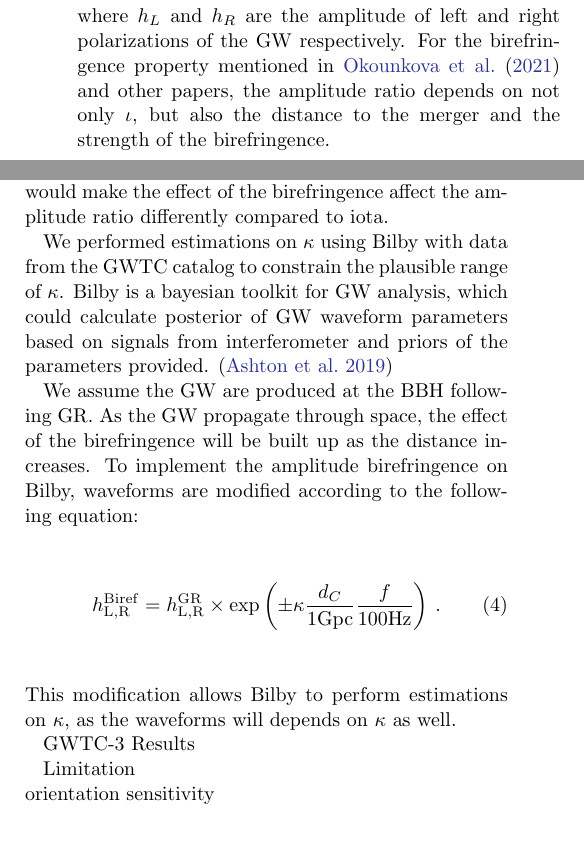
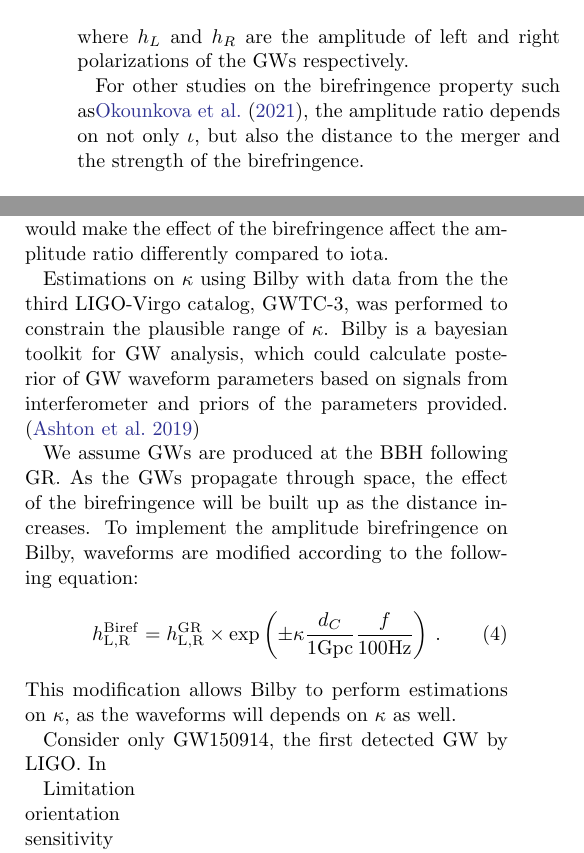
Before and after one commit to thomasckng/Constraining-Birefringence-with-GWTC-3, a LaTeX paper (src/tex/ms.tex): two parts of the columns of page 1 of 2, joined at a grey line, cut so that both start at the same text. Compiled offline with pdfLaTeX; a LaTeX package or settings file that is missing is left out.

Commit message:
Update ms.tex
Update temporary text

```diff
--- a/src/tex/ms.tex
+++ b/src/tex/ms.tex
@@ -22,8 +22,9 @@ GW consist of two linear polarizations (i.e. $+$ and $\times$) similar to electr
 In GR, the amplitude ratio of the left and right polarisations only depends on $\iota$, the angle between our line of sight and the orbital angular momentum of the binary black holes (BBH).
 \begin{equation}
     \left(\frac{h_\mathrm{L}}{h_\mathrm{R}}\right)_\mathrm{GR}=\left(\frac{1-\cos\iota}{1+\cos\iota}\right)^2\,,
-\end{equation}where $h_L$ and $h_R$ are the amplitude of left and right polarizations of the GW respectively.
-For the birefringence property mentioned in \citet{Maria_2021} and other papers, the amplitude ratio depends on not only $\iota$, but also the distance to the merger and the strength of the birefringence.
+\end{equation}where $h_L$ and $h_R$ are the amplitude of left and right polarizations of the GWs respectively.
+
+For other studies on the birefringence property such as\citet{Maria_2021}, the amplitude ratio depends on not only $\iota$, but also the distance to the merger and the strength of the birefringence.
 \begin{equation}
     \left(\frac{h_\mathrm{L_{obs}}}{h_\mathrm{R_{obs}}}\right)_\mathrm{Biref}^\mathrm{old}=\frac{e^{d_C\widetilde{\kappa}}\left(1-\cos\iota\right)^2}{e^{-d_C\widetilde{\kappa}}\left(1+\cos\iota\right)^2}\,,
 \end{equation}where $d_C$ is the comoving distance to the merger, $\widetilde{\kappa}$ is the opacity parameter that represent the strength of the birefringence with units of $L^{-1}$, and $h_\mathrm{L_{obs}}$ and $h_\mathrm{R_{obs}}$ are the observed amplitude of left and right polarizations of the GW respectively.
@@ -37,10 +38,10 @@ In this paper, we considered the frequency dependence of the birefringence as we
 This frequency dependence provides stronger enhancement or suppression from the birefrigence to high frequency components of the GW, and visa versa.
 Also, the frequency dependence can break the degeneracy between kappa and iota, as this would make the effect of the birefringence affect the amplitude ratio differently compared to iota.
 
-We performed estimations on $\kappa$ using Bilby with data from the GWTC catalog to constrain the plausible range of $\kappa$.
+Estimations on $\kappa$ using Bilby with data from the the third LIGO-Virgo catalog, GWTC-3, was performed to constrain the plausible range of $\kappa$.
 Bilby is a bayesian toolkit for GW analysis, which could calculate posterior of GW waveform parameters based on signals from interferometer and priors of the parameters provided. \citep{Ashton_2019}
 
-We assume the GW are produced at the BBH following GR. As the GW propagate through space, the effect of the birefringence will be built up as the distance increases.
+We assume GWs are produced at the BBH following GR. As the GWs propagate through space, the effect of the birefringence will be built up as the distance increases.
 To implement the amplitude birefringence on Bilby, waveforms are modified according to the following equation:
 \begin{equation}
     h_\mathrm{L,R}^{\mathrm{Biref}}=
@@ -49,10 +50,10 @@ To implement the amplitude birefringence on Bilby, waveforms are modified accord
 \end{equation}
 This modification allows Bilby to perform estimations on $\kappa$, as the waveforms will depends on $\kappa$ as well.
 
-GWTC-3 Results
+Consider only GW150914, the first detected GW by LIGO. In
 
 Limitation\\
-orientation
+orientation\\
 sensitivity
 
 Future Study\\
```
Also changed, not shown: src/tex/ms.tex (4 more changed lines).
